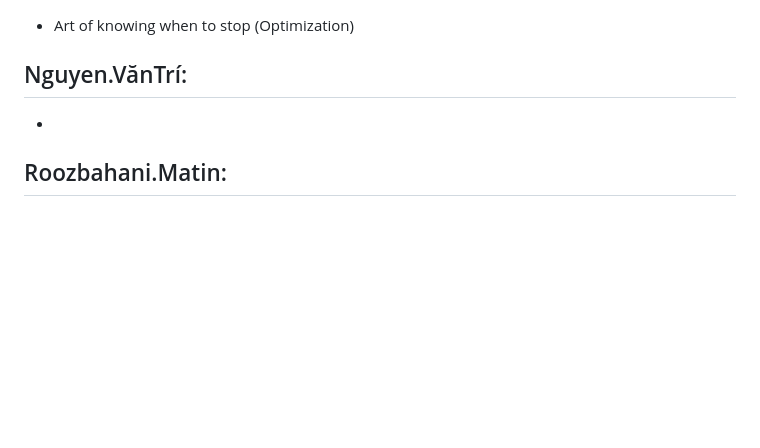
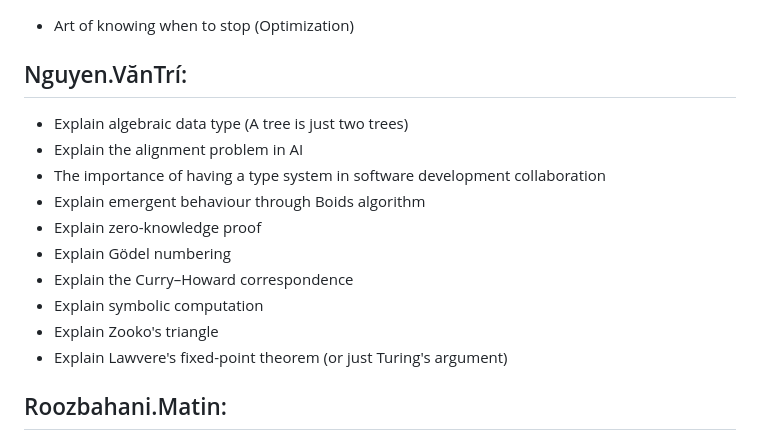
Before and after one commit to unibas-tilics/tilics, a Markdown page: topics2024.md, the part around the change. Drawn GitHub-style; blank space fills up the shorter version.

```diff
--- a/topics2024.md
+++ b/topics2024.md
@@ -100,8 +100,17 @@ Infinite Loop (Lifelock)
 - Art of knowing when to stop (Optimization)
 
 ## Nguyen.VănTrí:
+- Explain algebraic data type (A tree is just two trees)
+- Explain the alignment problem in AI
+- The importance of having a type system in software development collaboration
+- Explain emergent behaviour through Boids algorithm
+- Explain zero-knowledge proof
+- Explain Gödel numbering
+- Explain the Curry–Howard correspondence
+- Explain symbolic computation
+- Explain Zooko's triangle
+- Explain Lawvere's fixed-point theorem (or just Turing's argument)
 
- -
 ## Roozbahani.Matin:
 
 
```
